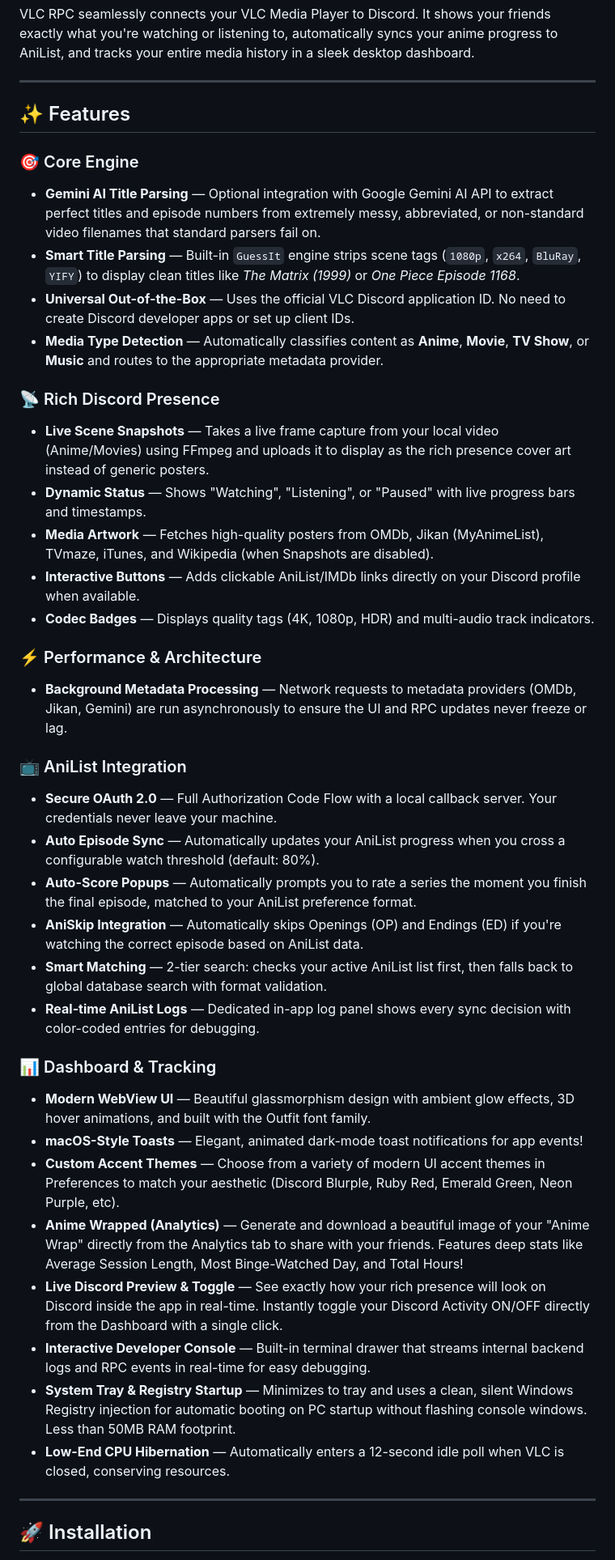
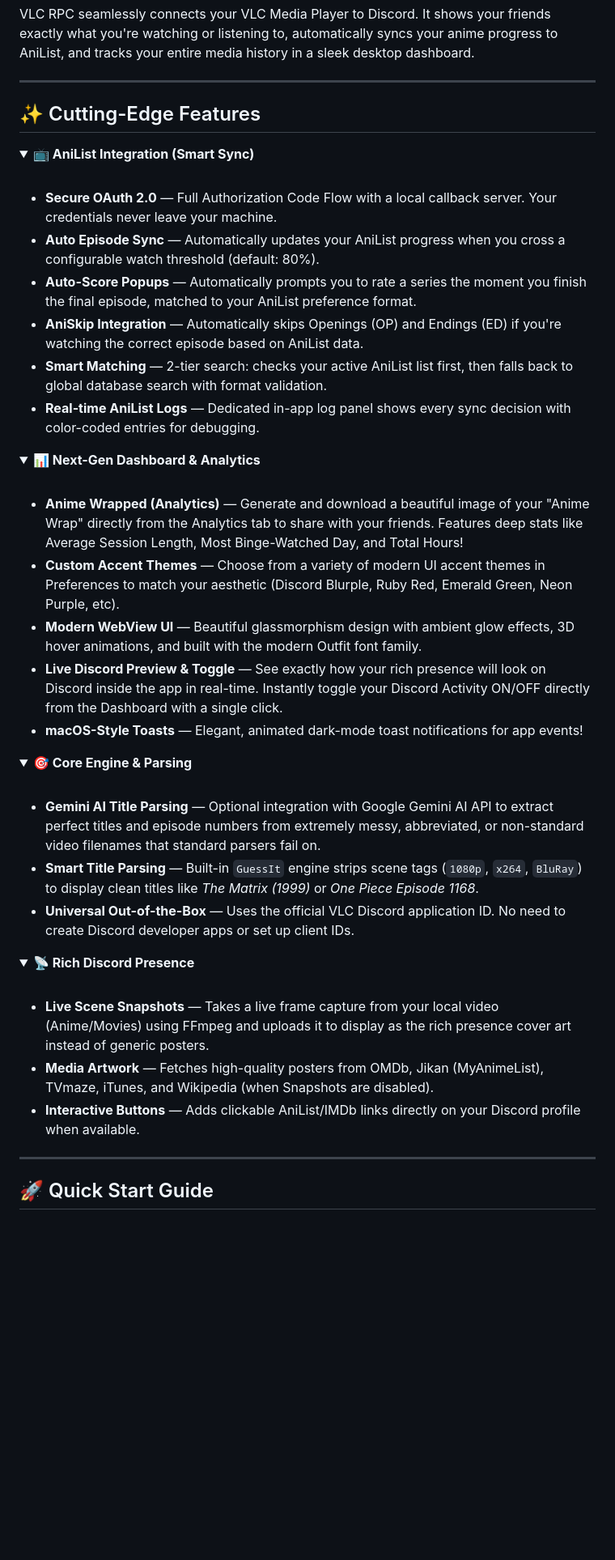
Before and after one commit to DulinNethmira/VLC-RPC, a Markdown page: README.md, the part around one of its changes. Shown at 81% size. GitHub-like rendering; blank space fills up the shorter version.

Commit message:
docs: Completely redesign README with advanced Markdown features (SVGs, Badges, Animations)

```diff
--- a/README.md
+++ b/README.md
@@ -14,43 +22,50 @@ VLC RPC seamlessly connects your VLC Media Player to Discord. It shows your frie
 
 ---
 
-## ✨ Features
+## ✨ Cutting-Edge Features
 
-### 🎯 Core Engine
-- **Gemini AI Title Parsing** — Optional integration with Google Gemini AI API to extract perfect titles and episode numbers from extremely messy, abbreviated, or non-standard video filenames that standard parsers fail on.
-- **Smart Title Parsing** — Built-in `GuessIt` engine strips scene tags (`1080p`, `x264`, `BluRay`, `YIFY`) to display clean titles like *The Matrix (1999)* or *One Piece Episode 1168*.
-- **Universal Out-of-the-Box** — Uses the official VLC Discord application ID. No need to create Discord developer apps or set up client IDs.
-- **Media Type Detection** — Automatically classifies content as **Anime**, **Movie**, **TV Show**, or **Music** and routes to the appropriate metadata provider.
+<details open>
+  <summary><b>📺 AniList Integration (Smart Sync)</b></summary>
+  <br>
 
-### 📡 Rich Discord Presence
-- **Live Scene Snapshots** — Takes a live frame capture from your local video (Anime/Movies) using FFmpeg and uploads it to display as the rich presence cover art instead of generic posters.
-- **Dynamic Status** — Shows "Watching", "Listening", or "Paused" with live progress bars and timestamps.
-- **Media Artwork** — Fetches high-quality posters from OMDb, Jikan (MyAnimeList), TVmaze, iTunes, and Wikipedia (when Snapshots are disabled).
-- **Interactive Buttons** — Adds clickable AniList/IMDb links directly on your Discord profile when available.
-- **Codec Badges** — Displays quality tags (4K, 1080p, HDR) and multi-audio track indicators.
+  - **Secure OAuth 2.0** — Full Authorization Code Flow with a local callback server. Your credentials never leave your machine.
+  - **Auto Episode Sync** — Automatically updates your AniList progress when you cross a configurable watch threshold (default: 80%).
+  - **Auto-Score Popups** — Automatically prompts you to rate a series the moment you finish the final episode, matched to your AniList preference format.
+  - **AniSkip Integration** — Automatically skips Openings (OP) and Endings (ED) if you're watching the correct episode based on AniList data.
+  - **Smart Matching** — 2-tier search: checks your active AniList list first, then falls back to global database search with format validation.
+  - **Real-time AniList Logs** — Dedicated in-app log panel shows every sync decision with color-coded entries for debugging.
+</details>
 
-### ⚡ Performance & Architecture
-- **Background Metadata Processing** — Network requests to metadata providers (OMDb, Jikan, Gemini) are run asynchronously to ensure the UI and RPC updates never freeze or lag.
+<details open>
+  <summary><b>📊 Next-Gen Dashboard & Analytics</b></summary>
+  <br>
 
-### 📺 AniList Integration
-- **Secure OAuth 2.0** — Full Authorization Code Flow with a local callback server. Your credentials never leave your machine.
-- **Auto Episode Sync** — Automatically updates your AniList progress when you cross a configurable watch threshold (default: 80%).
-- **Auto-Score Popups** — Automatically prompts you to rate a series the moment you finish the final episode, matched to your AniList preference format.
-- **AniSkip Integration** — Automatically skips Openings (OP) and Endings (ED) if you're watching the correct episode based on AniList data.
-- **Smart Matching** — 2-tier search: checks your active AniList list first, then falls back to global database search with format validation.
-- **Real-time AniList Logs** — Dedicated in-app log panel shows every sync decision with color-coded entries for debugging.
+  - **Anime Wrapped (Analytics)** — Generate and download a beautiful image of your "Anime Wrap" directly from the Analytics tab to share with your friends. Features deep stats like Average Session Length, Most Binge-Watched Day, and Total Hours!
+  - **Custom Accent Themes** — Choose from a variety of modern UI accent themes in Preferences to match your aesthetic (Discord Blurple, Ruby Red, Emerald Green, Neon Purple, etc).
+  - **Modern WebView UI** — Beautiful glassmorphism design with ambient glow effects, 3D hover animations, and built with the modern Outfit font family.
+  - **Live Discord Preview & Toggle** — See exactly how your rich presence will look on Discord inside the app in real-time. Instantly toggle your Discord Activity ON/OFF directly from the Dashboard with a single click.
+  - **macOS-Style Toasts** — Elegant, animated dark-mode toast notifications for app events!
+</details>
 
-### 📊 Dashboard & Tracking
-- **Modern WebView UI** — Beautiful glassmorphism design with ambient glow effects, 3D hover animations, and built with the Outfit font family.
-- **macOS-Style Toasts** — Elegant, animated dark-mode toast notifications for app events!
-- **Custom Accent Themes** — Choose from a variety of modern UI accent themes in Preferences to match your aesthetic (Discord Blurple, Ruby Red, Emerald Green, Neon Purple, etc).
-- **Anime Wrapped (Analytics)** — Generate and download a beautiful image of your "Anime Wrap" directly from the Analytics tab to share with your friends. Features deep stats like Average Session Length, Most Binge-Watched Day, and Total Hours!
-- **Live Discord Preview & Toggle** — See exactly how your rich presence will look on Discord inside the app in real-time. Instantly toggle your Discord Activity ON/OFF directly from the Dashboard with a single click.
-- **Interactive Developer Console** — Built-in terminal drawer that streams internal backend logs and RPC events in real-time for easy debugging.
-- **System Tray & Registry Startup** — Minimizes to tray and uses a clean, silent Windows Registry injection for automatic booting on PC startup without flashing console windows. Less than 50MB RAM footprint.
-- **Low-End CPU Hibernation** — Automatically enters a 12-second idle poll when VLC is closed, conserving resources.
+<details open>
+  <summary><b>🎯 Core Engine & Parsing</b></summary>
+  <br>
+
+  - **Gemini AI Title Parsing** — Optional integration with Google Gemini AI API to extract perfect titles and episode numbers from extremely messy, abbreviated, or non-standard video filenames that standard parsers fail on.
+  - **Smart Title Parsing** — Built-in `GuessIt` engine strips scene tags (`1080p`, `x264`, `BluRay`) to display clean titles like *The Matrix (1999)* or *One Piece Episode 1168*.
+  - **Universal Out-of-the-Box** — Uses the official VLC Discord application ID. No need to create Discord developer apps or set up client IDs.
+</details>
+
+<details open>
+  <summary><b>📡 Rich Discord Presence</b></summary>
+  <br>
+
+  - **Live Scene Snapshots** — Takes a live frame capture from your local video (Anime/Movies) using FFmpeg and uploads it to display as the rich presence cover art instead of generic posters.
+  - **Media Artwork** — Fetches high-quality posters from OMDb, Jikan (MyAnimeList), TVmaze, iTunes, and Wikipedia (when Snapshots are disabled).
+  - **Interactive Buttons** — Adds clickable AniList/IMDb links directly on your Discord profile when available.
+</details>
 
 ---
 
-## 🚀 Installation
+## 🚀 Quick Start Guide
 
```
Also changed, not shown: other parts of README.md (+62 -69 lines).
